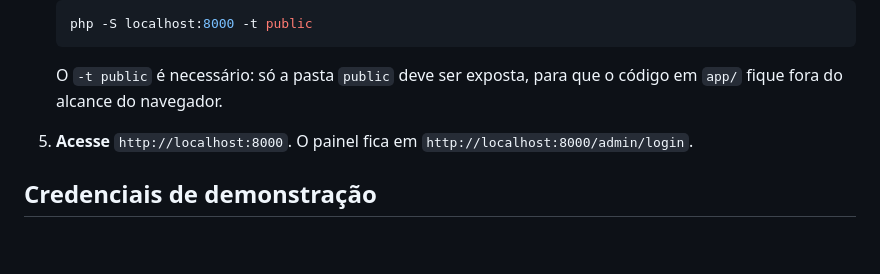
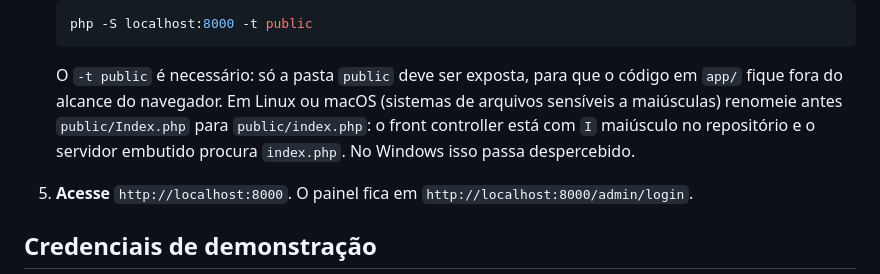
Before and after one commit to Deullam/Sistema-de-Enquete, a Markdown page: README.md, the part around the change. GitHub-like rendering; blank space fills up the shorter version.

Commit message:
docs(readme): warn about public/Index.php casing on case-sensitive filesystems
Co-Authored-By: Claude Fable 5.1 <noreply@anthropic.com>

````diff
--- a/README.md
+++ b/README.md
@@ -86,6 +86,10 @@ no repositório **não funciona** — veja a seção seguinte.
    ```
    O `-t public` é necessário: só a pasta `public` deve ser exposta, para que o
    código em `app/` fique fora do alcance do navegador.
+   Em Linux ou macOS (sistemas de arquivos sensíveis a maiúsculas) renomeie antes
+   `public/Index.php` para `public/index.php`: o front controller está com `I`
+   maiúsculo no repositório e o servidor embutido procura `index.php`. No Windows
+   isso passa despercebido.
 
 5. **Acesse** `http://localhost:8000`.
    O painel fica em `http://localhost:8000/admin/login`.
````
